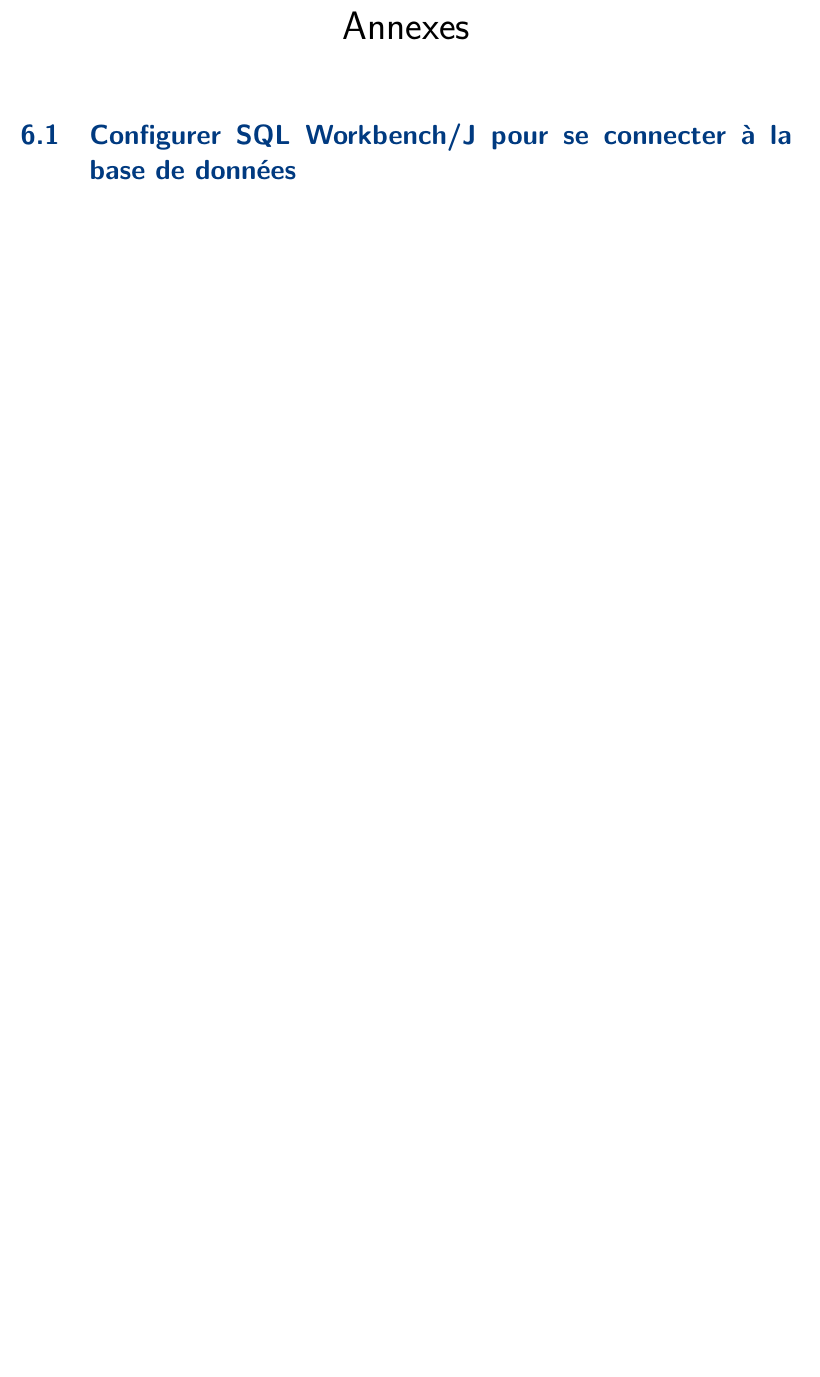
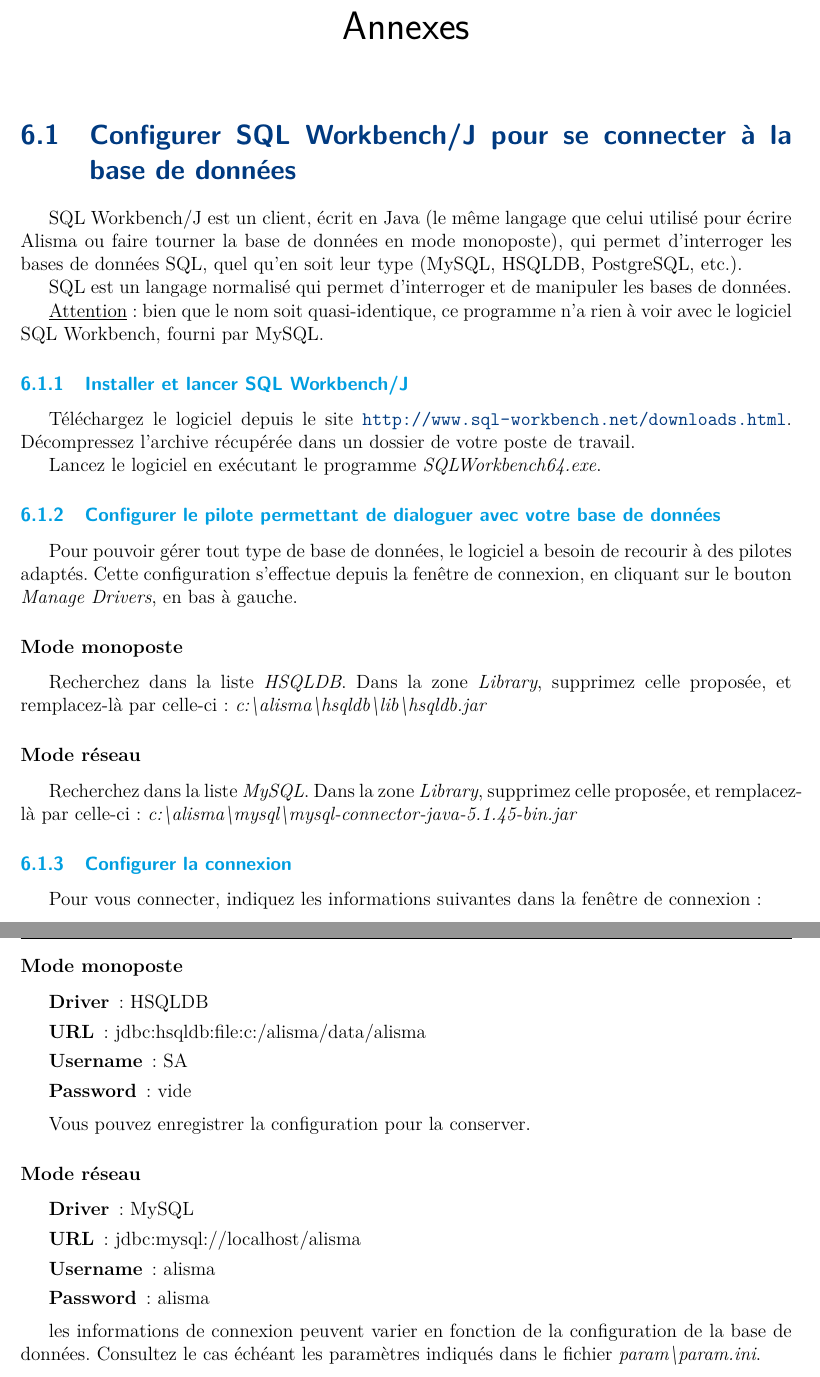
Before and after one commit to Irstea/alisma, a LaTeX document (documentation/alisma.tex, which reads documentation/annexes.tex): part of page 15 of 17 before the commit and two parts of pages 15 and 16 of 18 after it, the two joined at a grey line, cut so that both start at the same text, the shorter picture padded with empty space. Compiled offline with pdfLaTeX.

Commit message:
Fin de rédaction de la documentation

```diff
--- a/documentation/alisma.tex
+++ b/documentation/alisma.tex
@@ -54,8 +54,9 @@
 {\color{stitreColor}\thesubsection}{1em}{}
 
 \hypersetup{
-colorlinks = true,
-urlcolor=marine
+colorlinks = true
+,urlcolor=marine
+,linkcolor=marine
 }
 
 %Données de titre et d'auteur pour la page de garde
--- a/documentation/annexes.tex
+++ b/documentation/annexes.tex
@@ -1,6 +1,53 @@
 \chapter{Annexes}
 \section{Configurer SQL Workbench/J pour se connecter à la base de données}
 \label{sqlworkbenchj}
+
+SQL Workbench/J est un client, écrit en Java (le même langage que celui utilisé pour écrire Alisma ou faire tourner la base de données en mode monoposte), qui permet d'interroger les bases de données SQL, quel qu'en soit leur type (MySQL, HSQLDB, PostgreSQL, etc.).
+
+SQL est un langage normalisé qui permet d'interroger et de manipuler les bases de données.
+
+\underline{Attention} : bien que le nom soit quasi-identique, ce programme n'a rien à voir avec le logiciel SQL Workbench, fourni par MySQL.
+
+\subsection{Installer et lancer SQL Workbench/J}
+
+Téléchargez le logiciel depuis le site \url{http://www.sql-workbench.net/downloads.html}. Décompressez l'archive récupérée dans un dossier de votre poste de travail.
+
+Lancez le logiciel en exécutant le programme \textit{SQLWorkbench64.exe}.
+
+\subsection{Configurer le pilote permettant de dialoguer avec votre base de données}
+
+Pour pouvoir gérer tout type de base de données, le logiciel a besoin de recourir à des pilotes adaptés. Cette configuration s'effectue depuis la fenêtre de connexion, en cliquant sur le bouton \textit{Manage Drivers}, en bas à gauche.
+
+\subsubsection{Mode monoposte}
+Recherchez dans la liste \textit{HSQLDB}. Dans la zone \textit{Library}, supprimez celle proposée, et remplacez-là par celle-ci : \textit{\NoAutoSpaceBeforeFDP c:\textbackslash{}alisma\textbackslash{}hsqldb\textbackslash{}lib\textbackslash{}hsqldb.jar}
+
+\subsubsection{Mode réseau}
+
+Recherchez dans la liste \textit{MySQL}. Dans la zone \textit{Library}, supprimez celle proposée, et remplacez-là par celle-ci : \textit{\NoAutoSpaceBeforeFDP c:\textbackslash{}alisma\textbackslash{}mysql\textbackslash{}mysql-connector-java-5.1.45-bin.jar}
+
+\subsection{Configurer la connexion}
+
+Pour vous connecter, indiquez les informations suivantes dans la fenêtre de connexion :
+\subsubsection{Mode monoposte}
+\begin{description}
+\item [Driver] : HSQLDB
+\item [URL] : {\NoAutoSpaceBeforeFDP jdbc:hsqldb:file:c:/alisma/data/alisma}
+\item [Username] : SA
+\item [Password] : vide
+\end{description}
+
+Vous pouvez enregistrer la configuration pour la conserver.
+
+\subsubsection{Mode réseau}
+
+\begin{description}
+\item [Driver] : MySQL
+\item [URL] : {\NoAutoSpaceBeforeFDP jdbc:mysql://localhost/alisma}
+\item [Username] : alisma
+\item [Password] : alisma
+\end{description}
+
+les informations de connexion peuvent varier en fonction de la configuration de la base de données. Consultez le cas échéant les paramètres indiqués dans le fichier \textit{param\textbackslash{}param.ini}.
 
 
 %\section{Structure de la base de données}
```
Also changed, not shown: documentation/introduction.tex (+6 -0 lines), documentation/titre_irstea.tex (+4 -1 lines), documentation/alisma.pdf, documentation/cc-by-sa.png (added).
